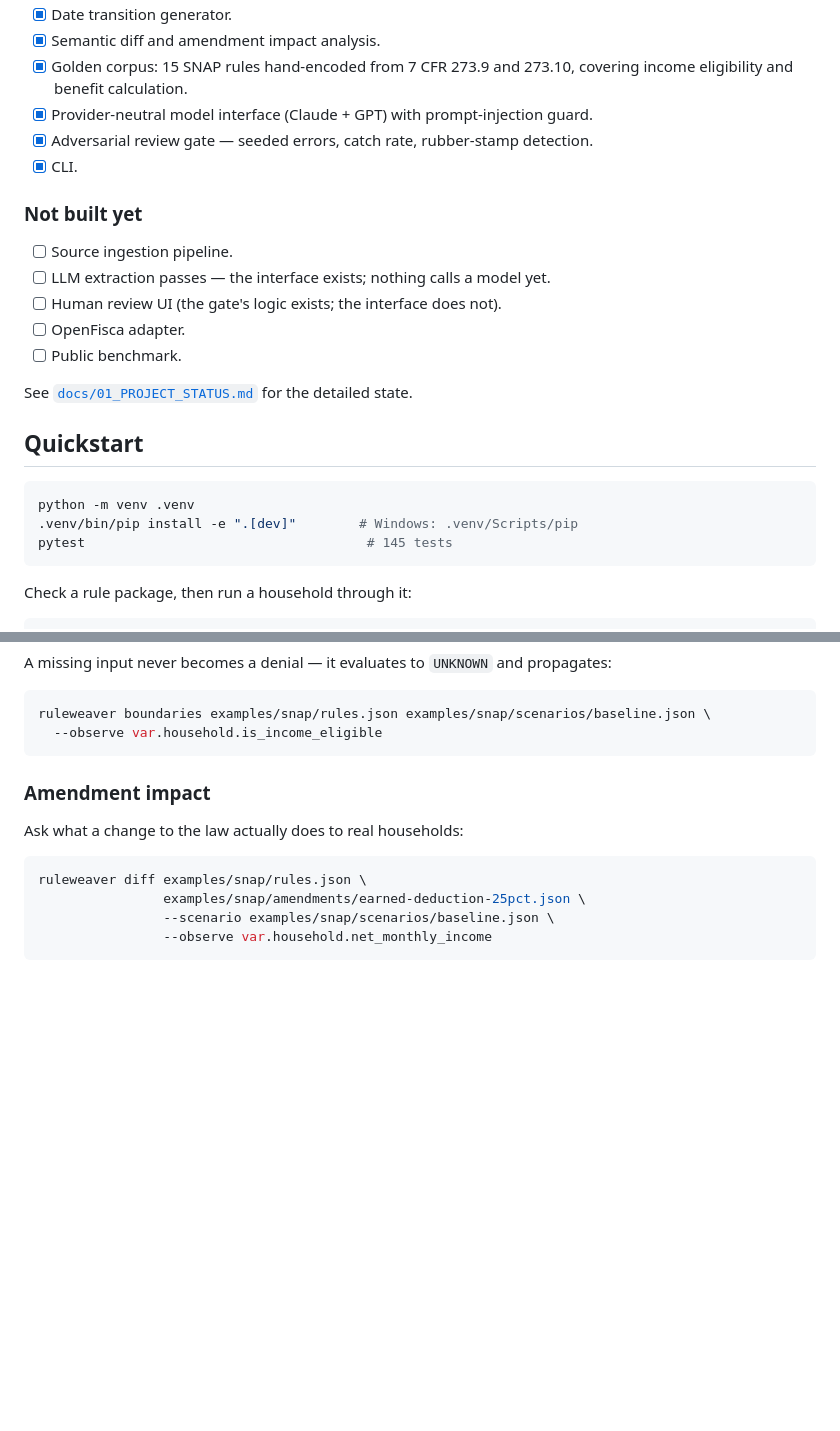
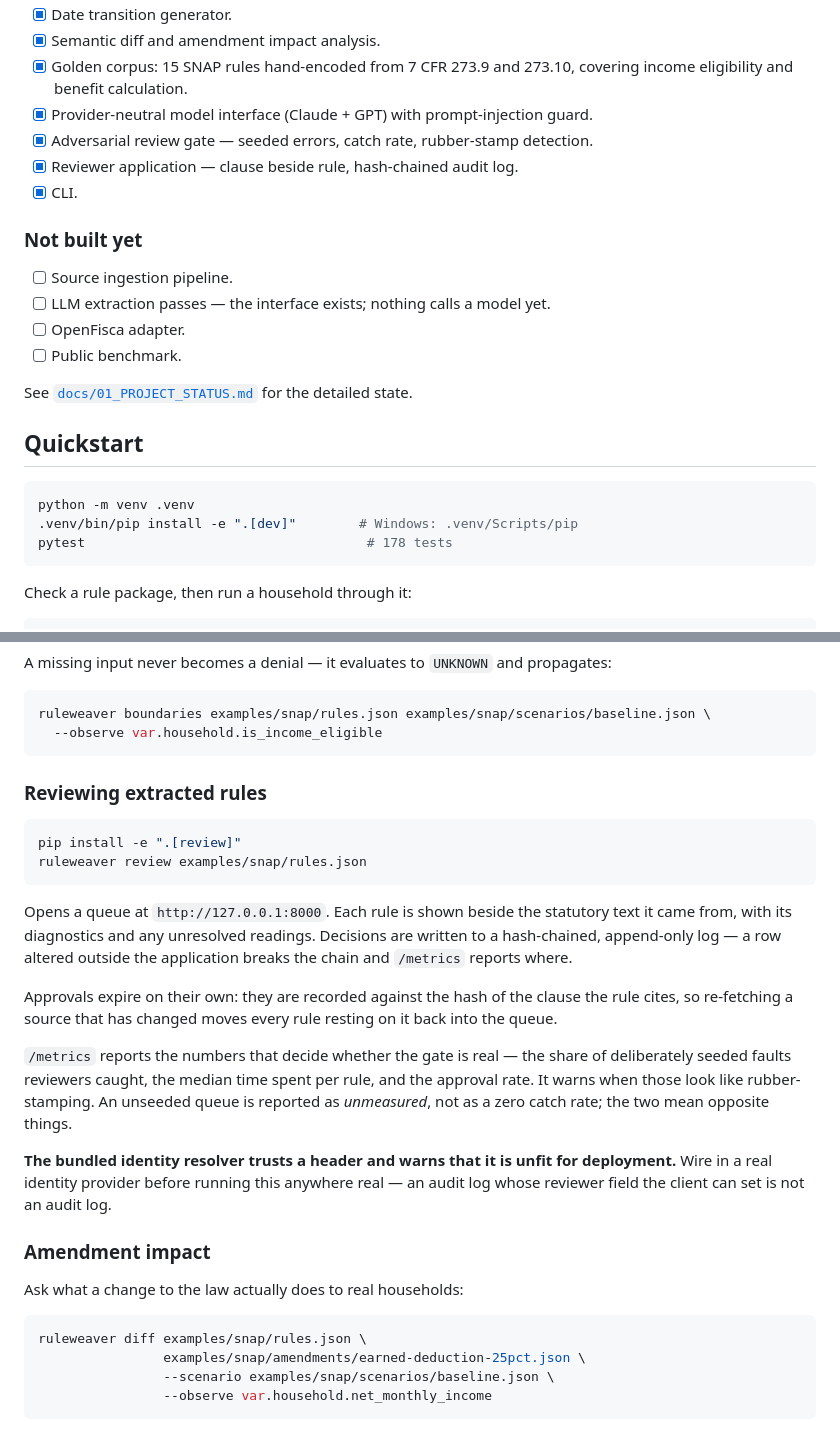
Before and after one commit to mozenjii/NICXON, a Markdown page: README.md, 2 parts joined by grey strips. Rendered like a GitHub page; blank space fills up the shorter version.

Commit message:
Document the reviewer application in the README
Includes the identity warning: the bundled resolver trusts a header, and an audit log whose reviewer field the client can set is not an audit log.

````diff
--- a/README.md
+++ b/README.md
@@ -70,13 +70,13 @@ OpenFisca / Catala / LegalRuleML / other adapters
       covering income eligibility and benefit calculation.
 - [x] Provider-neutral model interface (Claude + GPT) with prompt-injection guard.
 - [x] Adversarial review gate — seeded errors, catch rate, rubber-stamp detection.
+- [x] Reviewer application — clause beside rule, hash-chained audit log.
 - [x] CLI.
 
 ### Not built yet
 
 - [ ] Source ingestion pipeline.
 - [ ] LLM extraction passes — the interface exists; nothing calls a model yet.
-- [ ] Human review UI (the gate's logic exists; the interface does not).
 - [ ] OpenFisca adapter.
 - [ ] Public benchmark.
 
@@ -87,7 +87,7 @@ See [`docs/01_PROJECT_STATUS.md`](docs/01_PROJECT_STATUS.md) for the detailed st
 ```bash
 python -m venv .venv
 .venv/bin/pip install -e ".[dev]"        # Windows: .venv/Scripts/pip
-pytest                                    # 145 tests
+pytest                                    # 178 tests
 ```
 
 Check a rule package, then run a household through it:
@@ -115,6 +115,31 @@ A missing input never becomes a denial — it evaluates to `UNKNOWN` and propaga
 ruleweaver boundaries examples/snap/rules.json examples/snap/scenarios/baseline.json \
   --observe var.household.is_income_eligible
 ```
+
+### Reviewing extracted rules
+
+```bash
+pip install -e ".[review]"
+ruleweaver review examples/snap/rules.json
+```
+
+Opens a queue at `http://127.0.0.1:8000`. Each rule is shown beside the statutory text it
+came from, with its diagnostics and any unresolved readings. Decisions are written to a
+hash-chained, append-only log — a row altered outside the application breaks the chain and
+`/metrics` reports where.
+
+Approvals expire on their own: they are recorded against the hash of the clause the rule
+cites, so re-fetching a source that has changed moves every rule resting on it back into
+the queue.
+
+`/metrics` reports the numbers that decide whether the gate is real — the share of
+deliberately seeded faults reviewers caught, the median time spent per rule, and the
+approval rate. It warns when those look like rubber-stamping. An unseeded queue is
+reported as *unmeasured*, not as a zero catch rate; the two mean opposite things.
+
+**The bundled identity resolver trusts a header and warns that it is unfit for
+deployment.** Wire in a real identity provider before running this anywhere real — an
+audit log whose reviewer field the client can set is not an audit log.
 
 ### Amendment impact
 
````
